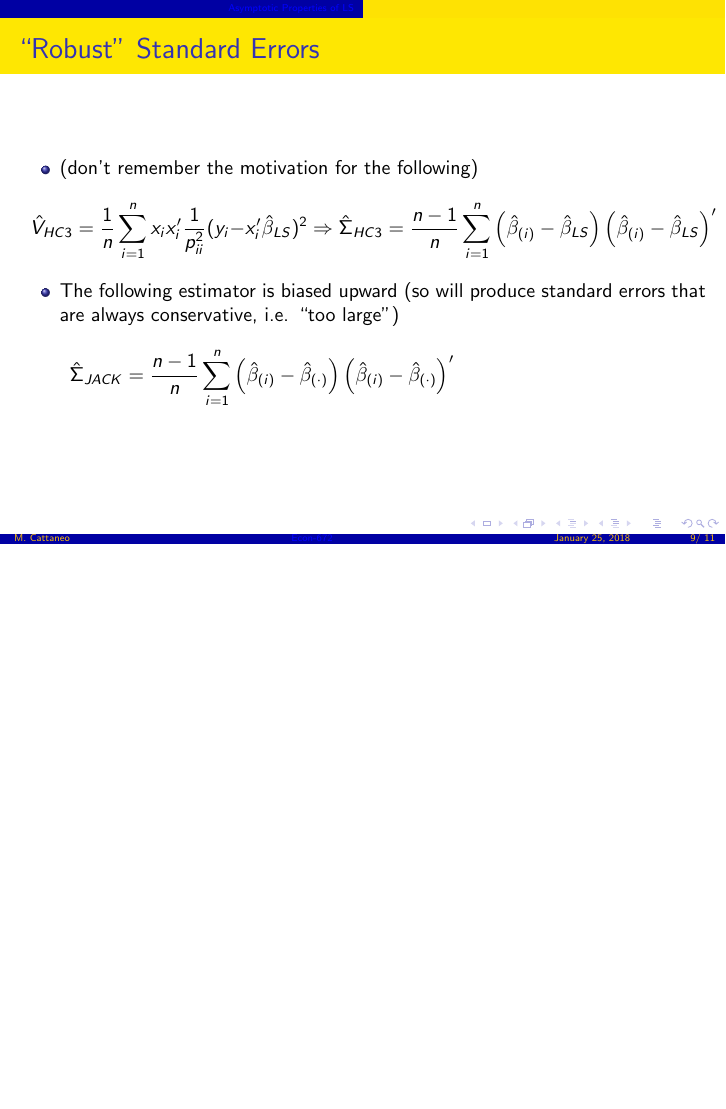
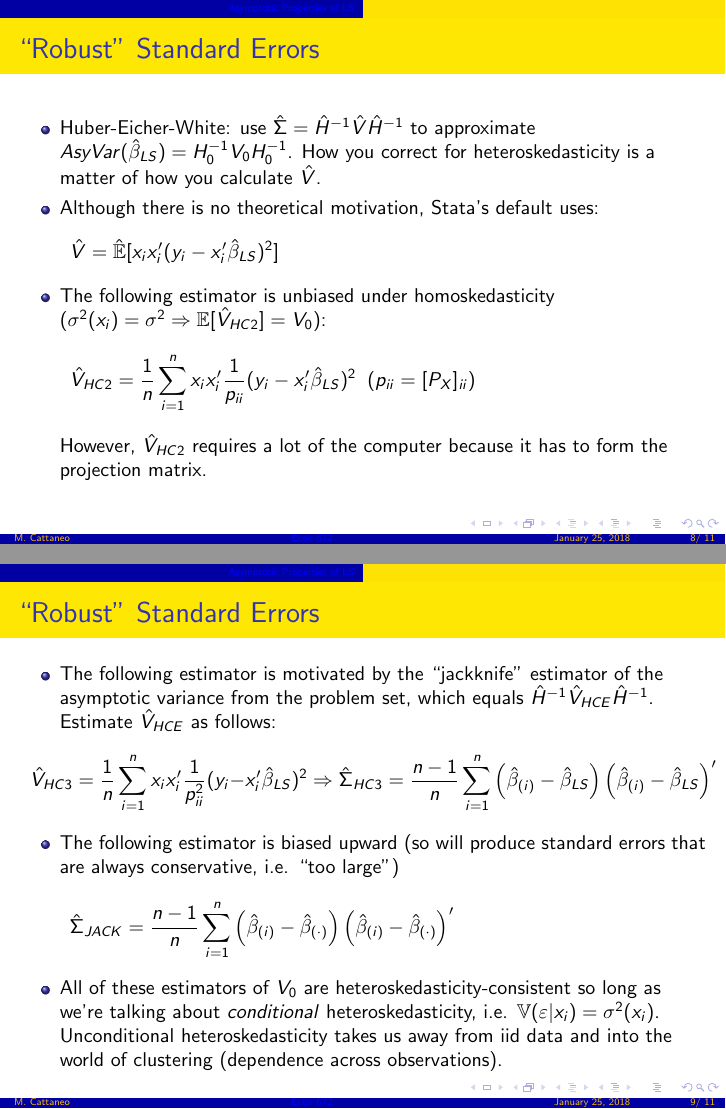
Before and after one commit to tkulczy2/Econ672_Slides, LaTeX slides (Lectures/Lecture07_20180125/Econ672-Winter2018-Slides-Lecture07.tex): page 9 of 11 before the commit and pages 8 and 9 of 11 after it, the two joined at a grey line, the shorter picture padded with empty space. Compiled offline with pdfLaTeX.

Commit message:
SAK updated with additional content
Signed-off-by: Steph Karol <sakarol@umich.edu>

```diff
--- a/Lectures/Lecture07_20180125/Econ672-Winter2018-Slides-Lecture07.tex
+++ b/Lectures/Lecture07_20180125/Econ672-Winter2018-Slides-Lecture07.tex
@@ -159,11 +159,13 @@
 \begin{frame}{``Robust'' Standard Errors}
 
 	\begin{itemize}
-		\item In general, our estimated asymptotic variance matrix will be \(\hat{\Sigma} = \hat{H}^{-1} \hat{V} \hat{H}^{-1} \) simplifies. How you correct for heteroskedasticity is a matter of how you calculate \( \hat{V} \).
+		\item Huber-Eicher-White: use \(\hat{\Sigma} = \hat{H}^{-1} \hat{V} \hat{H}^{-1} \) to approximate $AsyVar(\hat{\beta}_{LS})=H^{-1}_0V_0H^{-1}_0$. How you correct for heteroskedasticity is a matter of how you calculate \( \hat{V} \).
 		\item Although there is no theoretical motivation, Stata's default uses:
 		\[ \hat{V} = \hat{\E} [x_i x_i' (y_i - x_i' \hat{\beta}_{LS})^2] \]
 		\item The following estimator is unbiased under homoskedasticity (\(\sigma^2(x_i) = \sigma^2 \Rightarrow \E[\hat{V}_{HC2}] = V_0 \)):
 		\[ \hat{V}_{HC2} = \frac{1}{n} \sum_{i=1}^{n} x_i x_i' \frac{1}{p_{ii}} (y_i - x_i' \hat{\beta}_{LS})^2 \;\; (p_{ii} = [P_X]_{ii}) \]
+
+		However, $\hat{V}_{HC2}$ requires a lot of the computer because it has to form the projection matrix.
 	\end{itemize}
 
 \end{frame}
@@ -171,11 +173,11 @@
 \begin{frame}{``Robust'' Standard Errors}
 
 	\begin{itemize}
-		\item (don't remember the motivation for the following)
+		\item The following estimator is motivated by the ``jackknife" estimator of the asymptotic variance from the problem set, which equals $\hat{H}^{-1}\hat{V}_{HCE}\hat{H}^{-1}$. Estimate $\hat{V}_{HCE}$ as follows:
 		\[ \hat{V}_{HC3} = \frac{1}{n} \sum_{i=1}^{n} x_i x_i' \frac{1}{p_{ii}^2} (y_i - x_i' \hat{\beta}_{LS})^2 \Rightarrow \hat{\Sigma}_{HC3} = \frac{n-1}{n} \sum_{i=1}^n \left( \hat{\beta}_{(i)} - \hat{\beta}_{LS} \right) \left( \hat{\beta}_{(i)} - \hat{\beta}_{LS} \right)' \]
 		\item The following estimator is biased upward (so will produce standard errors that are always conservative, i.e. ``too large'')
 		\[ \hat{\Sigma}_{JACK} = \frac{n-1}{n} \sum_{i=1}^n \left( \hat{\beta}_{(i)} - \hat{\beta}_{(\cdot)} \right) \left( \hat{\beta}_{(i)} - \hat{\beta}_{(\cdot)} \right)' \]
-
+		\item All of these estimators of $V_0$ are heteroskedasticity-consistent so long as we're talking about \textit{conditional} heteroskedasticity, i.e. $\mathbb{V}(\varepsilon|x_i)=\sigma^2(x_i) $. Unconditional heteroskedasticity takes us away from iid data and into the world of clustering (dependence across observations).
 	\end{itemize}
 
 \end{frame}
```
Also changed, not shown: Lectures/Lecture07_20180125/Econ672-Winter2018-Slides-Lecture07.pdf (added), Lectures/Lecture07_20180125/Econ672-Winter2018-Slides-Lecture07.tex (2 more changed lines).
